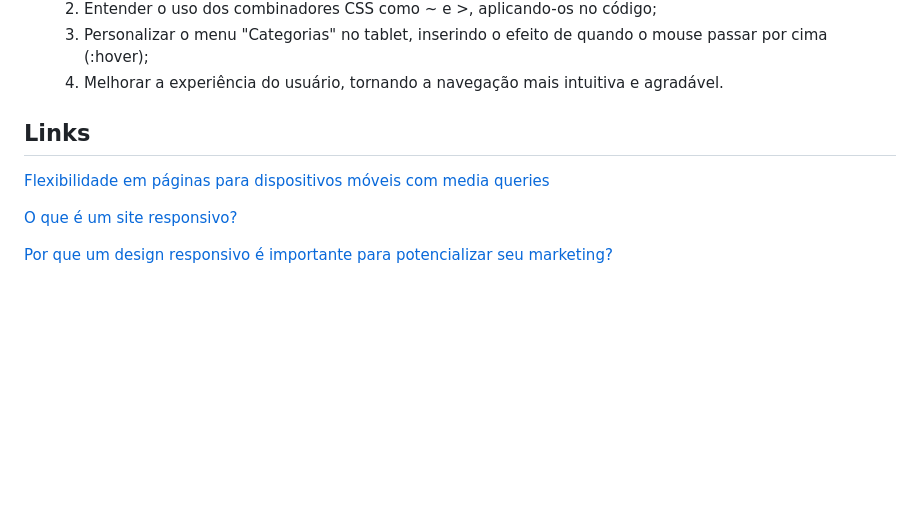
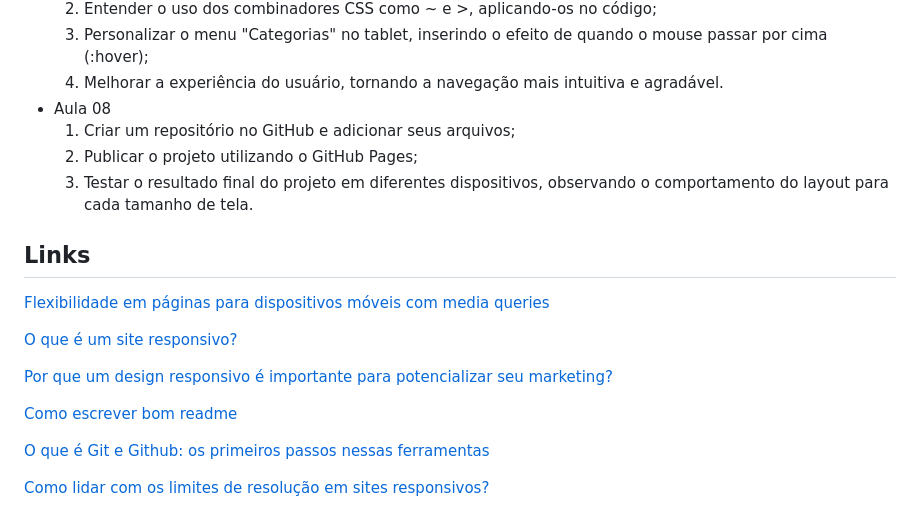
Before and after one commit to pFransozi/2024-MAT2-2ANO-2TRI-PaginaWeb-Com-Responsividade-HTML-CSS-Parte-2, a Markdown page: README.md, the part around the change. GitHub-like rendering; blank space fills up the shorter version.

```diff
--- a/README.md
+++ b/README.md
@@ -45,6 +45,10 @@ Projeto realizado junto ao 2 ano do EM na disciplina de Matemática II baseado n
    2. Entender o uso dos combinadores CSS como ~ e >, aplicando-os no código;
    3. Personalizar o menu "Categorias" no tablet, inserindo o efeito de quando o mouse passar por cima (:hover);
    4. Melhorar a experiência do usuário, tornando a navegação mais intuitiva e agradável.
+* Aula 08
+   1. Criar um repositório no GitHub e adicionar seus arquivos;
+   2. Publicar o projeto utilizando o GitHub Pages;
+   3. Testar o resultado final do projeto em diferentes dispositivos, observando o comportamento do layout para cada tamanho de tela.
 
 ## Links
 
@@ -53,3 +57,9 @@ Projeto realizado junto ao 2 ano do EM na disciplina de Matemática II baseado n
 [O que é um site responsivo?]([https://](https://www.youtube.com/watch?v=yb6_tfdEi5A))
 
 [Por que um design responsivo é importante para potencializar seu marketing?](https://www.alura.com.br/artigos/por-que-um-design-responsivo-e-importante-para-potencializar-seu-marketing)
+
+[Como escrever bom readme]([https://](https://www.alura.com.br/artigos/escrever-bom-readme))
+
+[O que é Git e Github: os primeiros passos nessas ferramentas]([https://](https://www.alura.com.br/artigos/o-que-e-git-github))
+
+[Como lidar com os limites de resolução em sites responsivos?]([https://](https://www.alura.com.br/artigos/como-lidar-com-os-limites-de-resolucao-em-sites-responsivos))
```
